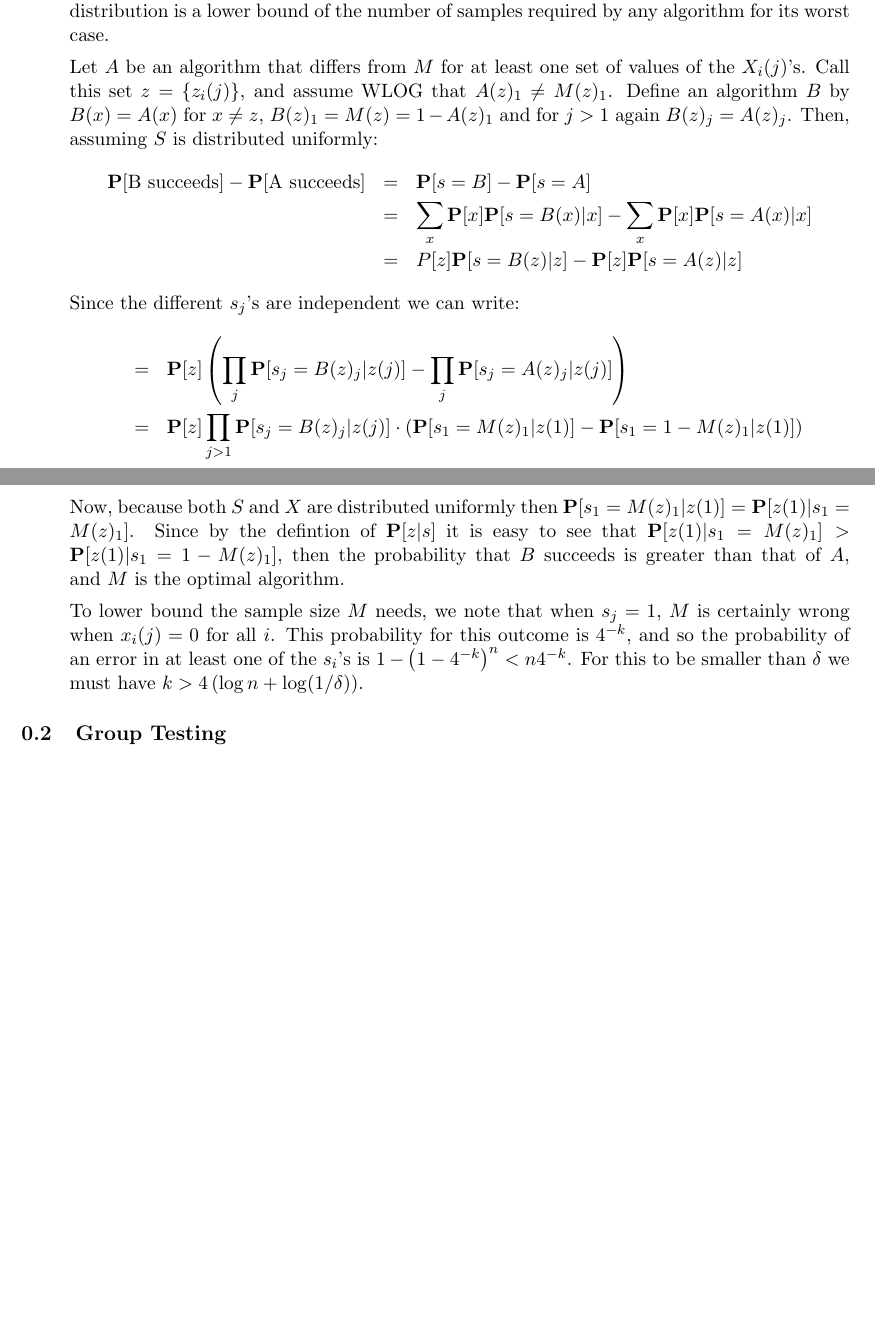
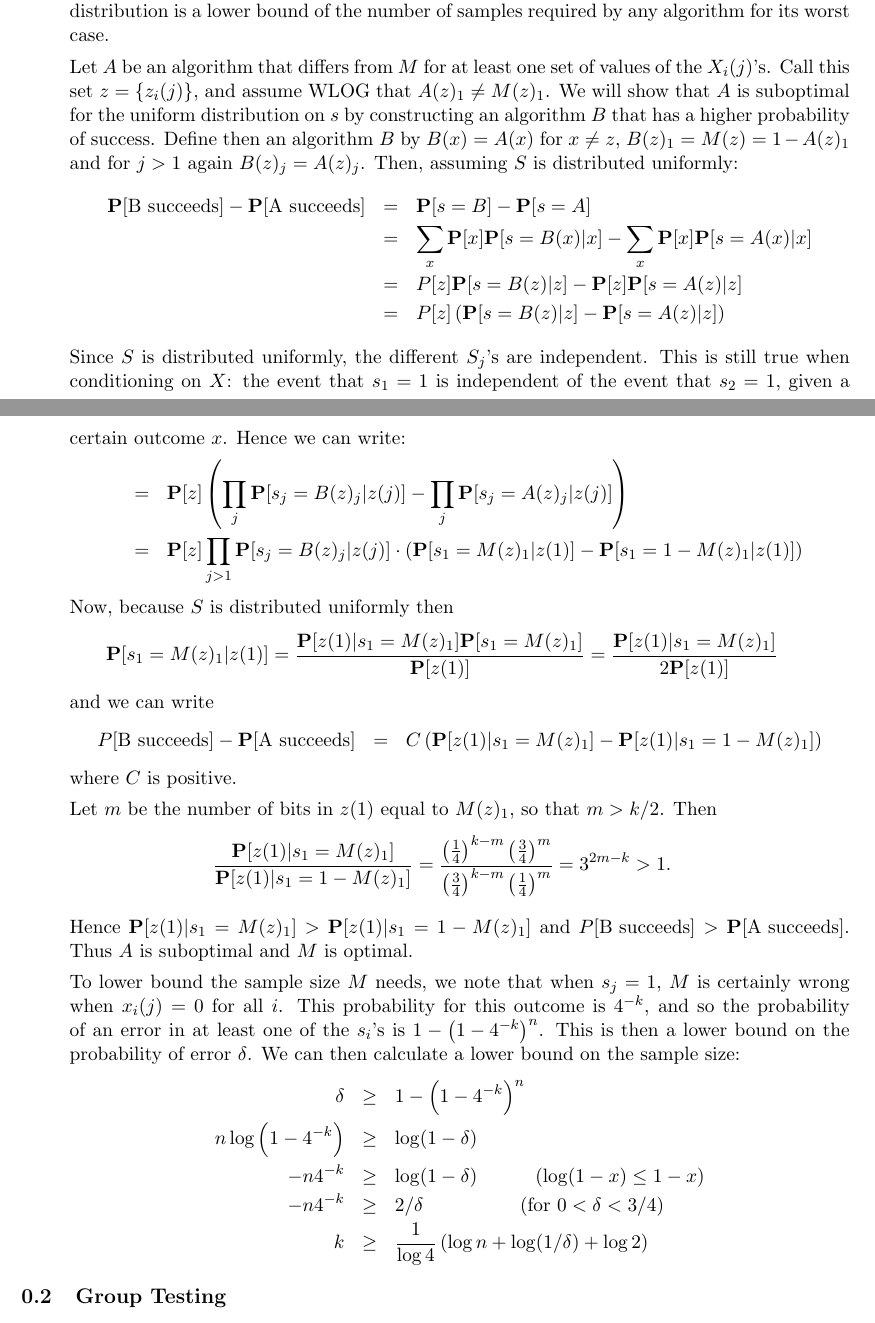
Before and after one commit to omert/school, a LaTeX document (combstats/Ex1Sol.tex): two parts of pages 1 and 2 of 2 before the commit and two parts of pages 1 and 2 of 3 after it, joined at a grey line, cut so that both start at the same text, the shorter picture padded with empty space. Compiled offline with pdfLaTeX.

Commit message:
new version of ex1 sol for combstats

```diff
--- a/combstats/Ex1Sol.tex
+++ b/combstats/Ex1Sol.tex
@@ -140,8 +140,10 @@ is a lower bound of the number of samples required by any algorithm for its
 worst case.
 
 Let $A$ be an algorithm that differs from $M$ for at least one set of values of
-the $X_i(j)$'s. Call this set $z=\{z_i(j)\}$, and assume WLOG that $A(z)_1\neq M(z)_1$.
-Define an algorithm $B$ by
+the $X_i(j)$'s. Call this set $z=\{z_i(j)\}$, and assume WLOG that $A(z)_1\neq M(z)_1$. We
+will show that $A$ is suboptimal for the uniform distribution on $s$ by
+constructing an algorithm $B$ that has a higher probability of success.
+Define then an algorithm $B$ by
 $B(x)=A(x)$ for $x\neq z$,  $B(z)_1=M(z)=1- A(z)_1$ and for $j>1$ again
 $B(z)_j=A(z)_j$. Then, assuming $S$ is distributed uniformly:
 \begin{eqnarray*}
@@ -149,25 +151,58 @@ $B(z)_j=A(z)_j$. Then, assuming $S$ is distributed uniformly:
 \P[s=B]-\P[s=A]
 \\ &=& \sum_x\P[x]\P[s=B(x)|x]-\sum_x\P[x]\P[s=A(x)|x]
 \\ &=& P[z]\P[s=B(z)|z]-\P[z]\P[s=A(z)|z]
+\\ &=& P[z]\left(\P[s=B(z)|z]-\P[s=A(z)|z]\right)
 \end{eqnarray*}
-Since the different $s_j$'s are independent we can write:
+Since $S$ is distributed uniformly, the different $S_j$'s are independent. This
+is still true when conditioning on $X$: the event that $s_1=1$ is independent
+of the event that $s_2=1$, given a certain outcome $x$.
+Hence we can write:
 \begin{eqnarray*}
  &=& \P[z]\left(\prod_j\P[s_j=B(z)_j|z(j)]-\prod_j\P[s_j=A(z)_j|z(j)]\right)
 \\ &=& \P[z]\prod_{j>1}\P[s_j=B(z)_j|z(j)]\cdot\left(\P[s_1=M(z)_1|z(1)]-\P[s_1=1-M(z)_1|z(1)]\right)
 \end{eqnarray*}
-Now, because both $S$ and $X$ are distributed uniformly then
- $\P[s_1=M(z)_1|z(1)]=\P[z(1)|s_1=M(z)_1]$. Since by the defintion of $\P[z|s]$ it
-is easy to see that $\P[z(1)|s_1=M(z)_1]>\P[z(1)|s_1=1-M(z)_1]$, then
-the probability that $B$ succeeds is greater than that of $A$, and $M$ is
-the optimal algorithm.
+Now, because $S$ is distributed uniformly then
+\begin{eqnarray*}
+  \P[s_1=M(z)_1|z(1)] = {\P[z(1)|s_1=M(z)_1]\P[s_1=M(z)_1]\over \P[z(1)]}
+  = {\P[z(1)|s_1=M(z)_1]\over 2\P[z(1)]}
+\end{eqnarray*}
+and we can write
+\begin{eqnarray*}
+P[\mbox{B succeeds}]-\P[\mbox{A succeeds}]
+ &=&
+C\left(\P[z(1)|s_1=M(z)_1]-\P[z(1)|s_1=1-M(z)_1]\right)
+\end{eqnarray*}
+where $C$ is positive.
+
+Let $m$ be the number of bits in $z(1)$ equal to $M(z)_1$, so that $m > k/2$. Then
+\begin{eqnarray*}
+  {\P[z(1)|s_1=M(z)_1] \over \P[z(1)|s_1=1-M(z)_1]} =
+{\left({1\over 4}\right)^{k-m}\left({3\over 4}\right)^{m}
+  \over
+\left({3\over 4}\right)^{k-m}\left({1\over 4}\right)^{m}
+}
+= 3^{2m-k}
+>1.
+\end{eqnarray*}
+
+ Hence $\P[z(1)|s_1=M(z)_1] > \P[z(1)|s_1=1-M(z)_1]$ and
+$P[\mbox{B succeeds}] > \P[\mbox{A succeeds}]$. Thus $A$ is suboptimal and $M$ is optimal.
 
 To lower bound the sample size $M$ needs, we note that when $s_j=1$, $M$
 is certainly wrong when $x_i(j)=0$ for all $i$.
 This probability for this outcome is $4^{-k}$,
 and so the probability of an
 error in at least one of the $s_i$'s is
-$1-\left(1-4^{-k}\right)^n<n4^{-k}$. For this to be smaller than $\delta$ we must have
-$k>4\left(\log n+\log(1/\delta)\right)$.
+$1-\left(1-4^{-k}\right)^n$. This is then a lower bound on the probability of error $\delta$. We
+can then calculate a lower bound on the sample size:
+\begin{eqnarray*}
+  \delta &\geq& 1-\left(1-4^{-k}\right)^n
+\\ n\log\left(1-4^{-k}\right) &\geq& \log(1-\delta)
+\\ -n4^{-k} &\geq& \log(1-\delta)\quad\quad\quad (\log(1-x)\leq 1 -x)
+\\ -n4^{-k} &\geq& 2/\delta  \quad\quad\quad\quad\quad (\mbox{for $0<\delta<3/4$})
+\\ k &\geq& {1\over \log 4}\left(\log n+\log(1/\delta)+\log 2\right)
+\end{eqnarray*}
+
 \end{itemize}
 
 \subsection{Group Testing}
```
Also changed, not shown: combstats/Ex2Sol.tex (+4 -1 lines).
